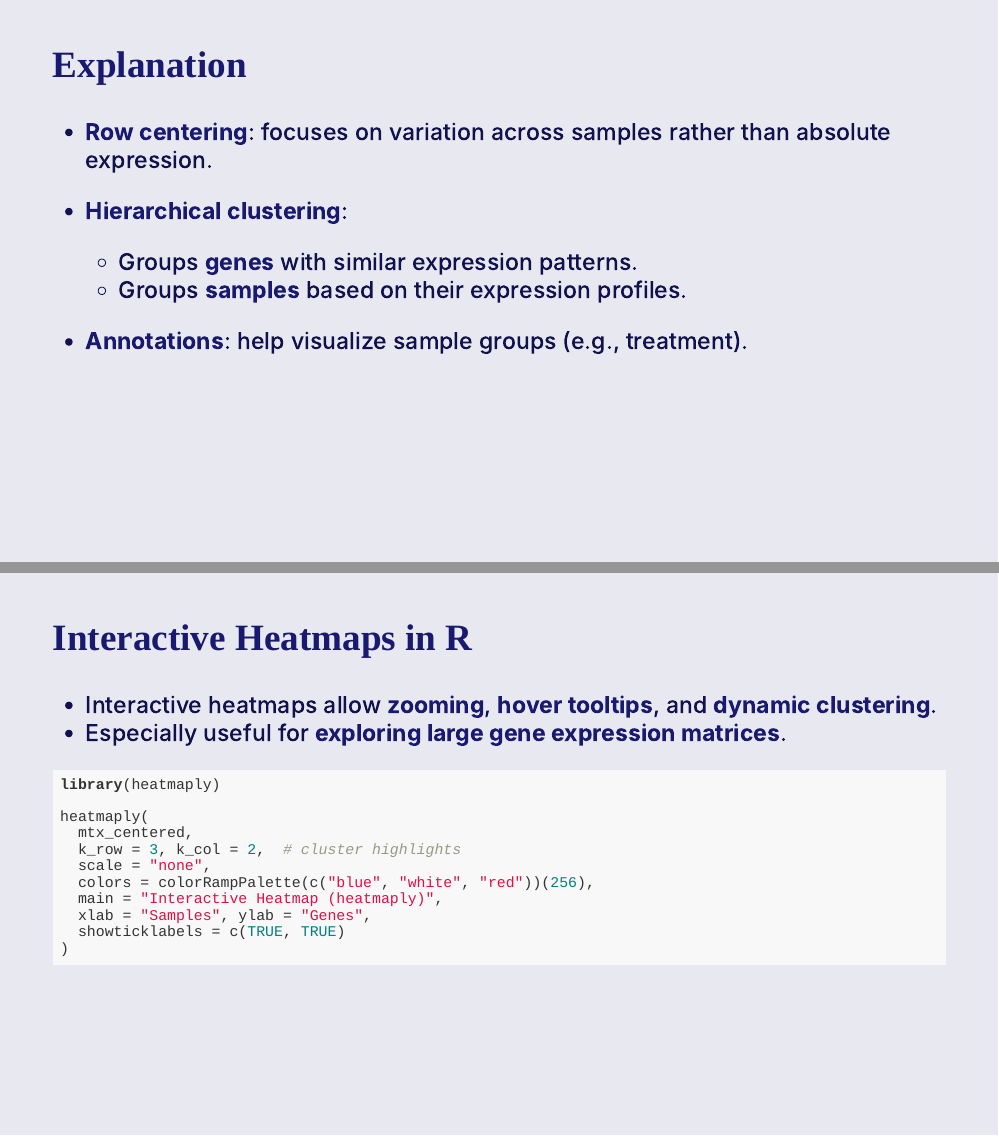
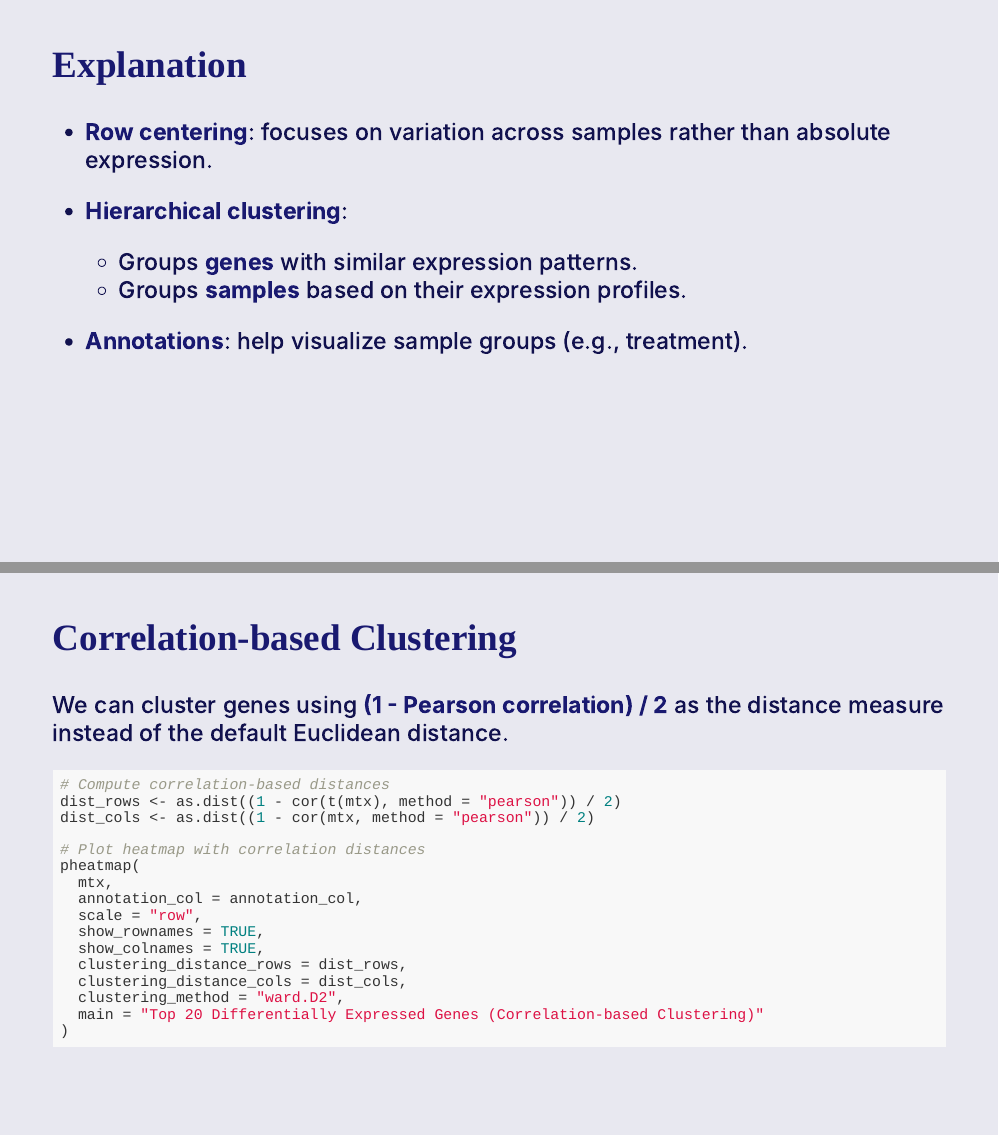
Before and after one commit to mdozmorov/BIOS658_2025, an R Markdown document (static/slides/09_Clustering/Heatmap.Rmd): pages 8 and 9 of 12 before the commit and pages 8 and 9 of 13 after it, joined at a grey line. The pictures show the slides in the output file static/slides/09_Clustering/Heatmap.html that the author committed with the source; the slides are laid out offline by our stand-in for remark.js, each with all of its steps uncovered, in fonts that may differ from those the slides ask for, and without slide numbers, shadows or browser add-ons.

Commit message:
Update heatmap with clustering metric

````diff
--- a/static/slides/09_Clustering/Heatmap.Rmd
+++ b/static/slides/09_Clustering/Heatmap.Rmd
@@ -143,6 +143,33 @@ pheatmap(
 
 ---
 
+## Correlation-based Clustering
+
+We can cluster genes using **(1 - Pearson correlation) / 2** as the distance measure
+instead of the default Euclidean distance.
+
+```{r heatmap-correlation, echo=TRUE, message=FALSE, warning=FALSE, eval=FALSE}
+# Compute correlation-based distances
+dist_rows <- as.dist((1 - cor(t(mtx), method = "pearson")) / 2)
+dist_cols <- as.dist((1 - cor(mtx, method = "pearson")) / 2)
+
+# Plot heatmap with correlation distances
+pheatmap(
+  mtx,
+  annotation_col = annotation_col,
+  scale = "row",
+  show_rownames = TRUE,
+  show_colnames = TRUE,
+  clustering_distance_rows = dist_rows,
+  clustering_distance_cols = dist_cols,
+  clustering_method = "ward.D2",
+  main = "Top 20 Differentially Expressed Genes (Correlation-based Clustering)"
+)
+```
+
+
+---
+
 ## Interactive Heatmaps in R
 
 - Interactive heatmaps allow **zooming**, **hover tooltips**, and **dynamic clustering**.
````
Also changed, not shown: static/slides/09_Clustering/Heatmap.html.
